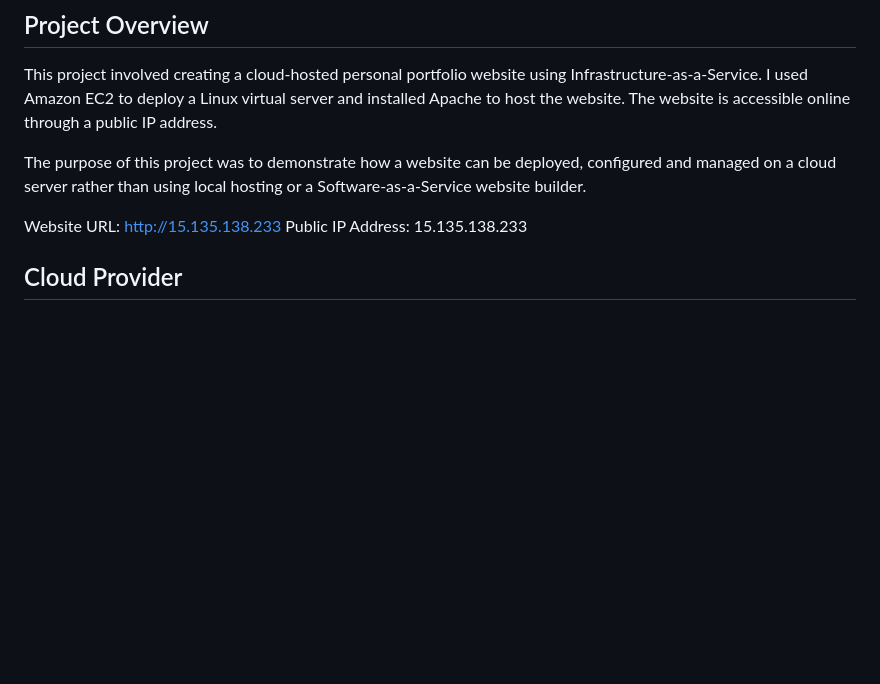
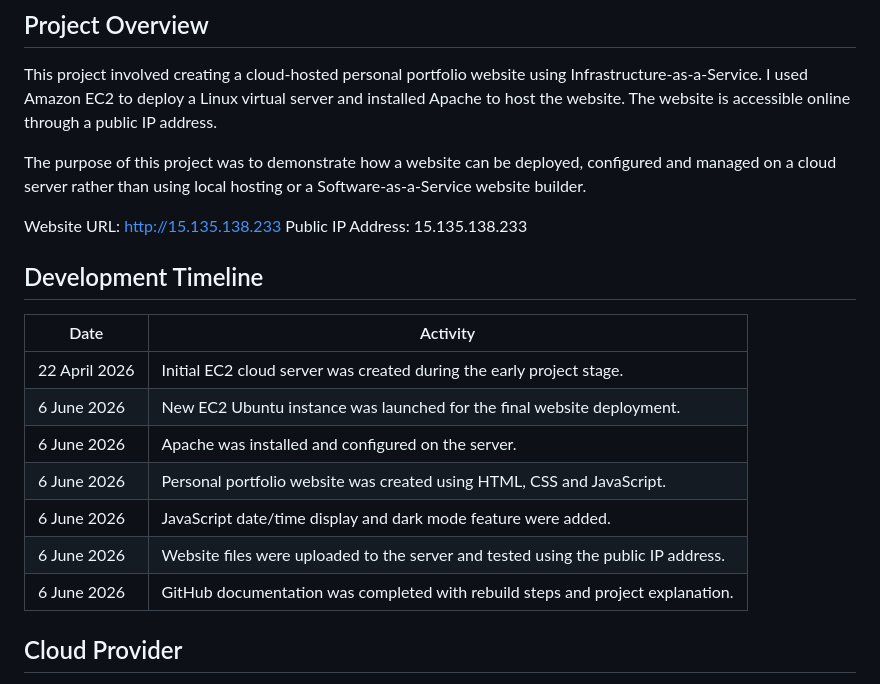
Before and after one commit to Macazusa/ICT171-Cloud-Server-Project, a Markdown page: README.md, the part around the change. Rendered like a GitHub page; blank space fills up the shorter version.

```diff
--- a/README.md
+++ b/README.md
@@ -15,6 +15,18 @@ The purpose of this project was to demonstrate how a website can be deployed, co
 
 Website URL: http://15.135.138.233
 Public IP Address: 15.135.138.233
+
+## Development Timeline
+
+| Date | Activity |
+|---|---|
+| 22 April 2026 | Initial EC2 cloud server was created during the early project stage. |
+| 6 June 2026 | New EC2 Ubuntu instance was launched for the final website deployment. |
+| 6 June 2026 | Apache was installed and configured on the server. |
+| 6 June 2026 | Personal portfolio website was created using HTML, CSS and JavaScript. |
+| 6 June 2026 | JavaScript date/time display and dark mode feature were added. |
+| 6 June 2026 | Website files were uploaded to the server and tested using the public IP address. |
+| 6 June 2026 | GitHub documentation was completed with rebuild steps and project explanation. |
 
 ## Cloud Provider
 
```
